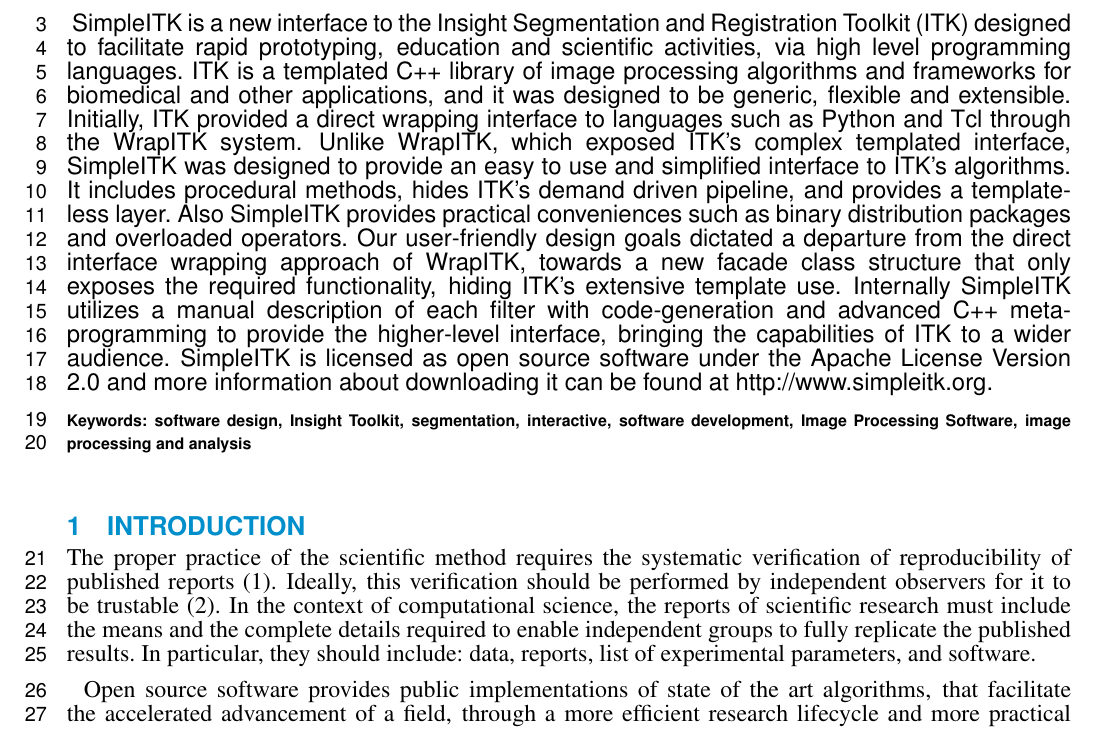
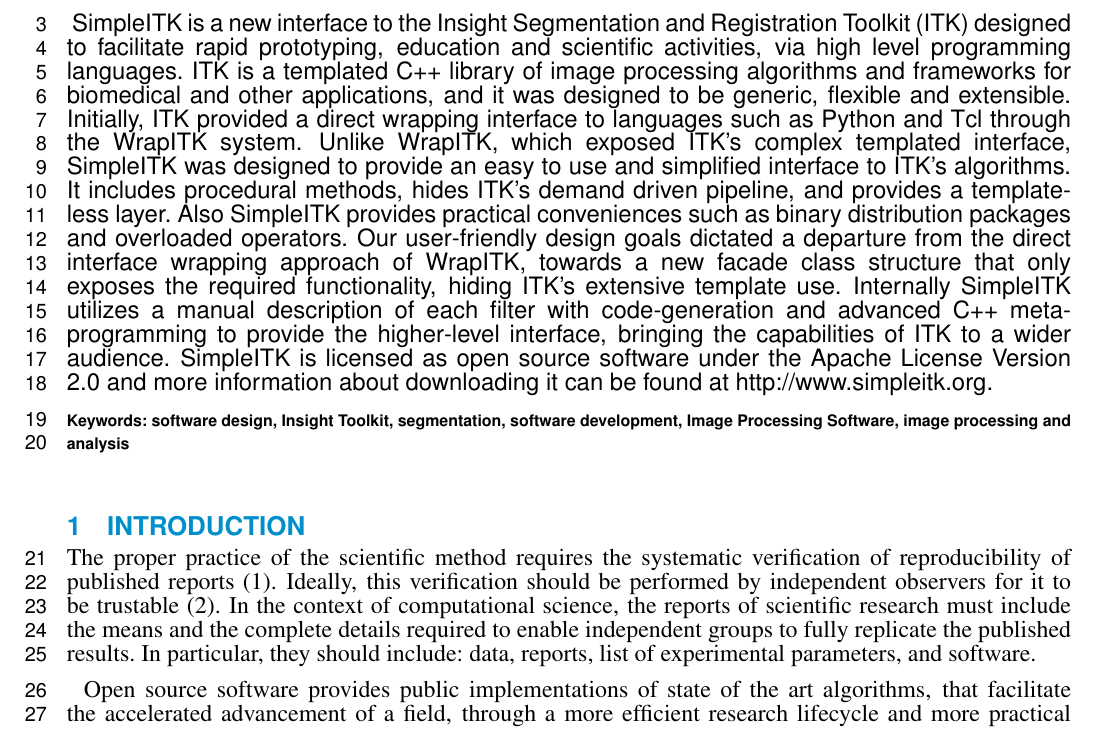
Before and after one commit to blowekamp/SimpleITKDesignPaper, a LaTeX document (frontiers.tex): part of page 1 of 16, cut so that both start at the same text. Compiled offline with pdfLaTeX.

Commit message:
removing interactive keyword

```diff
--- a/frontiers.tex
+++ b/frontiers.tex
@@ -97,7 +97,7 @@ about downloading it can be found at http://www.simpleitk.org.
 
 \tiny
 %All article types: you may provide up to 8 keywords; at least 5 are mandatory.
- \keyFont{ \section{Keywords:}  software design, Insight Toolkit, segmentation, interactive, software development, Image Processing   Software, image processing and analysis }
+ \keyFont{ \section{Keywords:}  software design, Insight Toolkit, segmentation, software development, Image Processing Software, image processing and analysis }
 \end{abstract}
 
 \section{Introduction}
```
